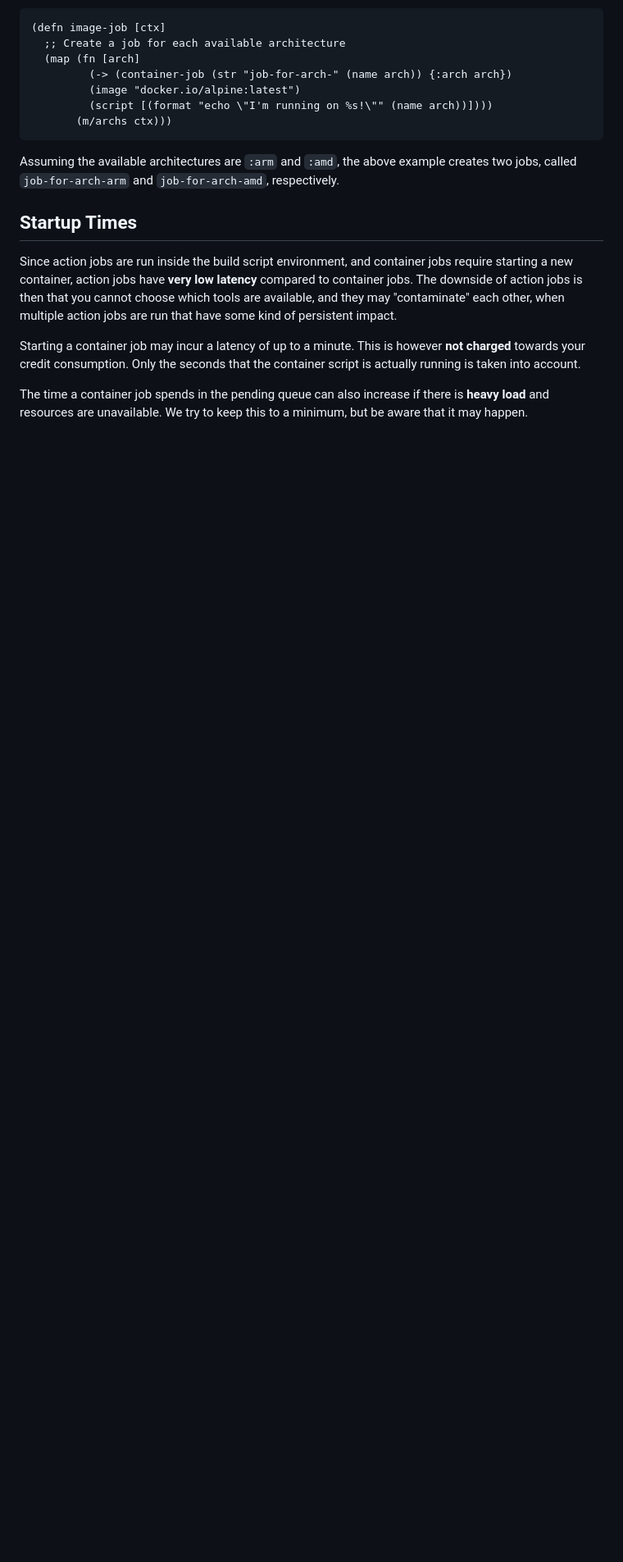
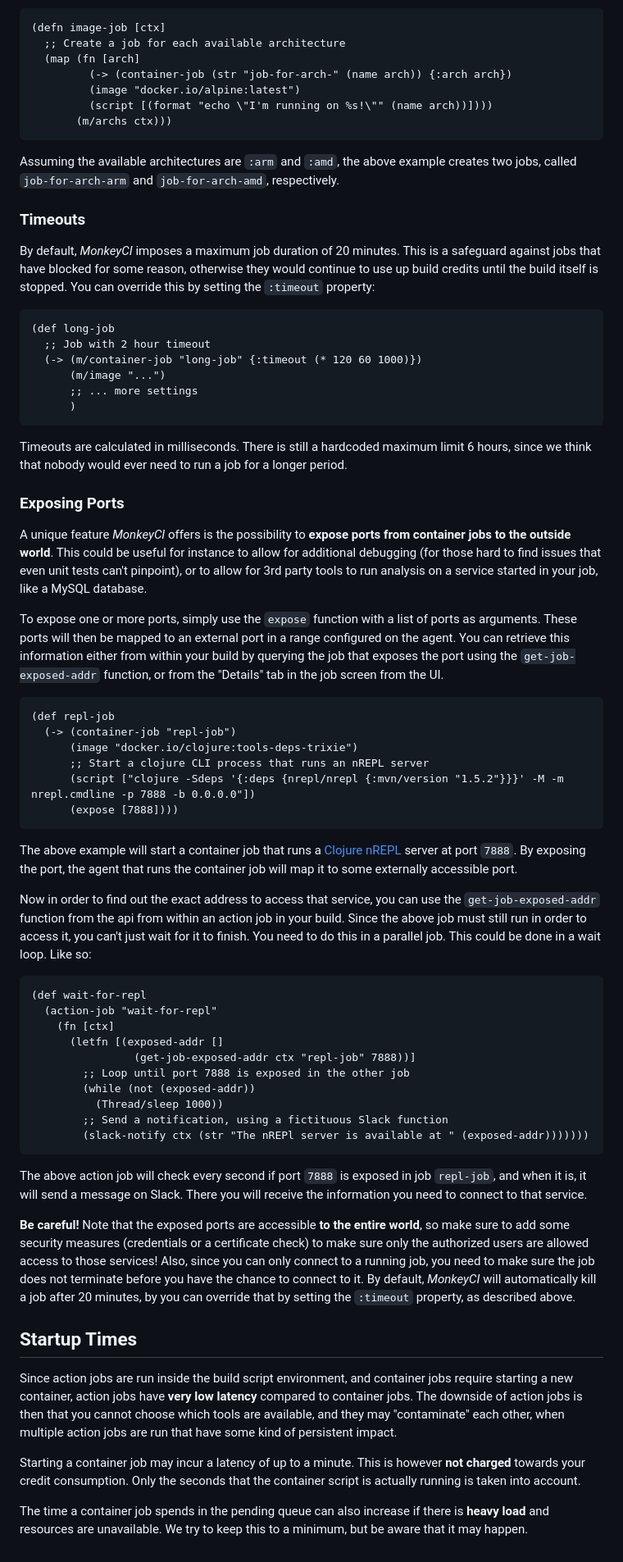
Before and after one commit to monkey-projects/website, a Markdown page: docs/content/jobs.md, the part around the change. Shown at 82% size. GitHub-like rendering; blank space fills up the shorter version.

Commit message:
Expose ports docs

````diff
--- a/docs/content/jobs.md
+++ b/docs/content/jobs.md
@@ -268,6 +268,80 @@ example.
 Assuming the available architectures are `:arm` and `:amd`, the above example
 creates two jobs, called `job-for-arch-arm` and `job-for-arch-amd`, respectively.
 
+### Timeouts
+
+By default, *MonkeyCI* imposes a maximum job duration of 20 minutes.  This is a safeguard
+against jobs that have blocked for some reason, otherwise they would continue to use up
+build credits until the build itself is stopped.  You can override this by setting the
+`:timeout` property:
+```clojure
+(def long-job
+  ;; Job with 2 hour timeout
+  (-> (m/container-job "long-job" {:timeout (* 120 60 1000)})
+      (m/image "...")
+      ;; ... more settings
+      )
+```
+Timeouts are calculated in milliseconds.  There is still a hardcoded maximum limit 6 hours,
+since we think that nobody would ever need to run a job for a longer period.
+
+### Exposing Ports
+
+A unique feature *MonkeyCI* offers is the possibility to **expose ports from container
+jobs to the outside world**.  This could be useful for instance to allow for additional
+debugging (for those hard to find issues that even unit tests can't pinpoint), or
+to allow for 3rd party tools to run analysis on a service started in your job, like
+a MySQL database.
+
+To expose one or more ports, simply use the `expose` function with a list of ports
+as arguments.  These ports will then be mapped to an external port in a range configured
+on the agent.  You can retrieve this information either from within your build by querying
+the job that exposes the port using the `get-job-exposed-addr` function, or from the
+"Details" tab in the job screen from the UI.
+
+```clojure
+(def repl-job
+  (-> (container-job "repl-job")
+      (image "docker.io/clojure:tools-deps-trixie")
+      ;; Start a clojure CLI process that runs an nREPL server
+      (script ["clojure -Sdeps '{:deps {nrepl/nrepl {:mvn/version "1.5.2"}}}' -M -m nrepl.cmdline -p 7888 -b 0.0.0.0"])
+      (expose [7888])))
+```
+
+The above example will start a container job that runs a [Clojure nREPL](https://nrepl.org/)
+server at port `7888`.  By exposing the port, the agent that runs the container job will
+map it to some externally accessible port.
+
+Now in order to find out the exact address to access that service, you can use the
+`get-job-exposed-addr` function from the api from within an action job in your build.
+Since the above job must still run in order to access it, you can't just wait for it to
+finish.  You need to do this in a parallel job.  This could be done in a wait loop.  Like
+so:
+
+```clojure
+(def wait-for-repl
+  (action-job "wait-for-repl"
+    (fn [ctx]
+      (letfn [(exposed-addr []
+                (get-job-exposed-addr ctx "repl-job" 7888))]
+        ;; Loop until port 7888 is exposed in the other job
+        (while (not (exposed-addr))
+          (Thread/sleep 1000))
+        ;; Send a notification, using a fictituous Slack function
+        (slack-notify ctx (str "The nREPl server is available at " (exposed-addr)))))))
+```
+The above action job will check every second if port `7888` is exposed in job `repl-job`,
+and when it is, it will send a message on Slack.  There you will receive the information you
+need to connect to that service.
+
+**Be careful!**  Note that the exposed ports are accessible **to the entire world**,
+so make sure to add some security measures (credentials or a certificate check) to
+make sure only the authorized users are allowed access to those services!  Also, since
+you can only connect to a running job, you need to make sure the job does not terminate
+before you have the chance to connect to it.  By default, *MonkeyCI* will automatically
+kill a job after 20 minutes, by you can override that by setting the `:timeout` property,
+as described above.
+
 ## Startup Times
 
 Since action jobs are run inside the build script environment, and container jobs
````
